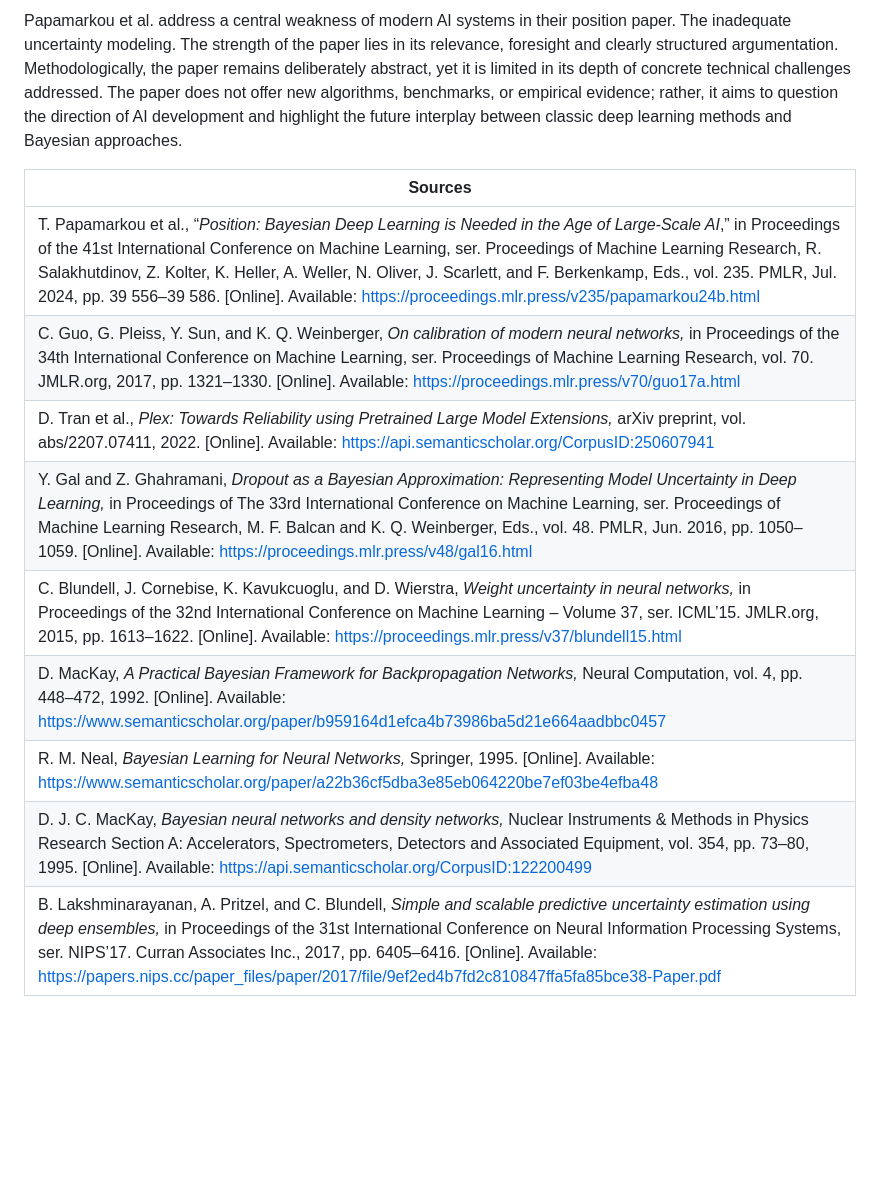
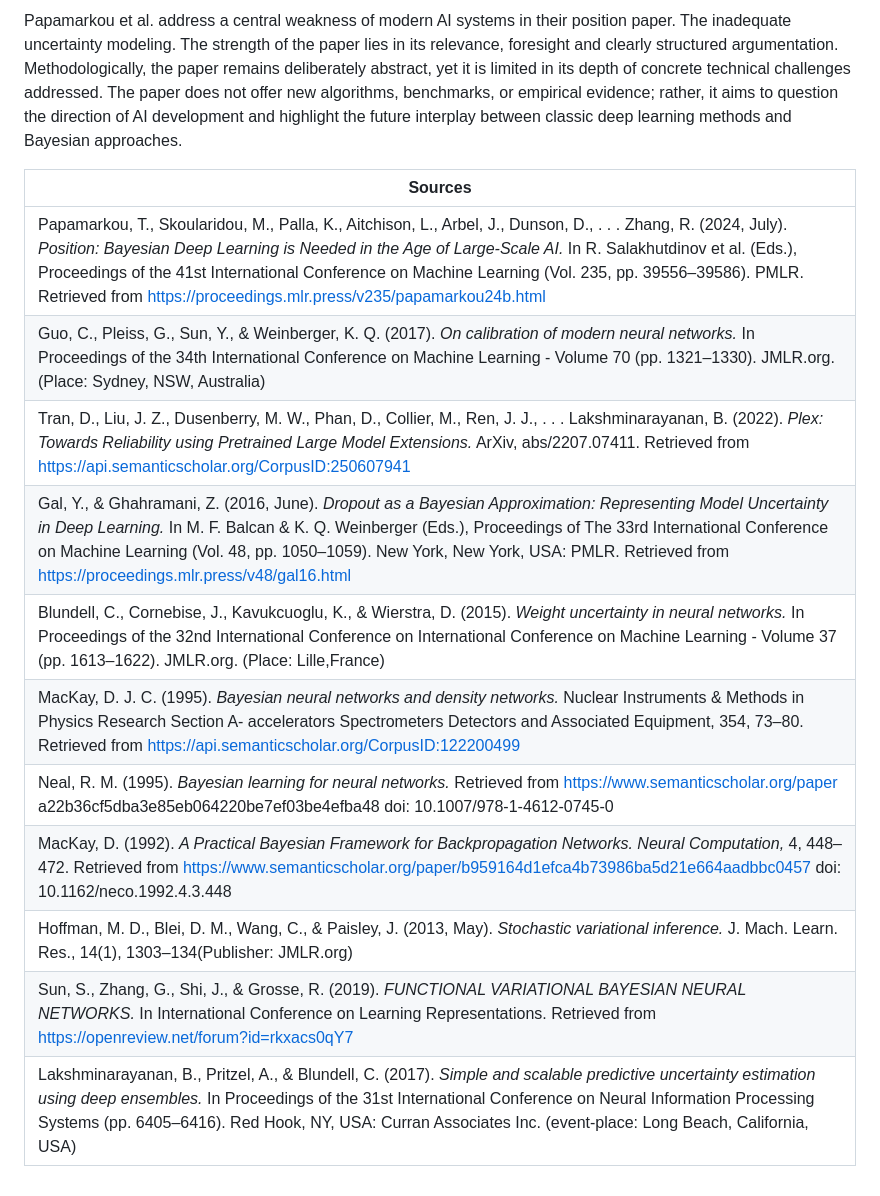
Before and after one commit to vonwareb/vonwareb.github.io, a Markdown page: posts/post4.md, the part around one of its changes. Rendered like a GitHub page; blank space fills up the shorter version.

Commit message:
- optimization in post4.d

```diff
--- a/posts/post4.md
+++ b/posts/post4.md
@@ -74,12 +73,14 @@ Papamarkou et al. address a central weakness of modern AI systems in their posit
 
 | Sources    |
 |----------------|
-| T. Papamarkou et al., “*Position: Bayesian Deep Learning is Needed in the Age of Large-Scale AI*,” in Proceedings of the 41st International Conference on Machine Learning, ser. Proceedings of Machine Learning Research, R. Salakhutdinov, Z. Kolter, K. Heller, A. Weller, N. Oliver, J. Scarlett, and F. Berkenkamp, Eds., vol. 235. PMLR, Jul. 2024, pp. 39 556–39 586. [Online]. Available: https://proceedings.mlr.press/v235/papamarkou24b.html  |
-| C. Guo, G. Pleiss, Y. Sun, and K. Q. Weinberger, *On calibration of modern neural networks,* in Proceedings of the 34th International Conference on Machine Learning, ser. Proceedings of Machine Learning Research, vol. 70. JMLR.org, 2017, pp. 1321–1330. [Online]. Available: https://proceedings.mlr.press/v70/guo17a.html |
-| D. Tran et al., *Plex: Towards Reliability using Pretrained Large Model Extensions,* arXiv preprint, vol. abs/2207.07411, 2022. [Online]. Available: https://api.semanticscholar.org/CorpusID:250607941 |
-| Y. Gal and Z. Ghahramani, *Dropout as a Bayesian Approximation: Representing Model Uncertainty in Deep Learning,* in Proceedings of The 33rd International Conference on Machine Learning, ser. Proceedings of Machine Learning Research, M. F. Balcan and K. Q. Weinberger, Eds., vol. 48. PMLR, Jun. 2016, pp. 1050–1059. [Online]. Available: https://proceedings.mlr.press/v48/gal16.html |
-| C. Blundell, J. Cornebise, K. Kavukcuoglu, and D. Wierstra, *Weight uncertainty in neural networks,* in Proceedings of the 32nd International Conference on Machine Learning – Volume 37, ser. ICML’15. JMLR.org, 2015, pp. 1613–1622. [Online]. Available: https://proceedings.mlr.press/v37/blundell15.html |
-| D. MacKay, *A Practical Bayesian Framework for Backpropagation Networks,* Neural Computation, vol. 4, pp. 448–472, 1992. [Online]. Available: https://www.semanticscholar.org/paper/b959164d1efca4b73986ba5d21e664aadbbc0457 |
-| R. M. Neal, *Bayesian Learning for Neural Networks,* Springer, 1995. [Online]. Available: https://www.semanticscholar.org/paper/a22b36cf5dba3e85eb064220be7ef03be4efba48 |
-| D. J. C. MacKay, *Bayesian neural networks and density networks,* Nuclear Instruments & Methods in Physics Research Section A: Accelerators, Spectrometers, Detectors and Associated Equipment, vol. 354, pp. 73–80, 1995. [Online]. Available: https://api.semanticscholar.org/CorpusID:122200499 |
-| B. Lakshminarayanan, A. Pritzel, and C. Blundell, *Simple and scalable predictive uncertainty estimation using deep ensembles,* in Proceedings of the 31st International Conference on Neural Information Processing Systems, ser. NIPS’17. Curran Associates Inc., 2017, pp. 6405–6416. [Online]. Available: https://papers.nips.cc/paper_files/paper/2017/file/9ef2ed4b7fd2c810847ffa5fa85bce38-Paper.pdf |
+| Papamarkou, T., Skoularidou, M., Palla, K., Aitchison, L., Arbel, J., Dunson, D., . . . Zhang, R. (2024, July). *Position: Bayesian Deep Learning is Needed in the Age of Large-Scale AI.* In R. Salakhutdinov et al. (Eds.), Proceedings of the 41st International Conference on Machine Learning (Vol. 235, pp. 39556–39586). PMLR. Retrieved from https://proceedings.mlr.press/v235/papamarkou24b.html |
+| Guo, C., Pleiss, G., Sun, Y., & Weinberger, K. Q. (2017). *On calibration of modern neural networks.* In Proceedings of the 34th International Conference on Machine Learning - Volume 70 (pp. 1321–1330). JMLR.org. (Place: Sydney, NSW, Australia)|
+| Tran, D., Liu, J. Z., Dusenberry, M. W., Phan, D., Collier, M., Ren, J. J., . . . Lakshminarayanan, B. (2022). *Plex: Towards Reliability using Pretrained Large Model Extensions.* ArXiv, abs/2207.07411. Retrieved from https://api.semanticscholar.org/CorpusID:250607941|
+| Gal, Y., & Ghahramani, Z. (2016, June). *Dropout as a Bayesian Approximation: Representing Model Uncertainty in Deep Learning.* In M. F. Balcan & K. Q. Weinberger (Eds.), Proceedings of The 33rd International Conference on Machine Learning (Vol. 48, pp. 1050–1059). New York, New York, USA: PMLR. Retrieved from https://proceedings.mlr.press/v48/gal16.html|
+| Blundell, C., Cornebise, J., Kavukcuoglu, K., & Wierstra, D. (2015). *Weight uncertainty in neural networks.* In Proceedings of the 32nd International Conference on International Conference on Machine Learning - Volume 37 (pp. 1613–1622). JMLR.org. (Place: Lille,France)|
+| MacKay, D. J. C. (1995). *Bayesian neural networks and density networks.* Nuclear Instruments & Methods in Physics Research Section A- accelerators Spectrometers Detectors and Associated Equipment, 354, 73–80. Retrieved from https://api.semanticscholar.org/CorpusID:122200499|
+| Neal, R. M. (1995). *Bayesian learning for neural networks.* Retrieved from https://www.semanticscholar.org/paper a22b36cf5dba3e85eb064220be7ef03be4efba48 doi: 10.1007/978-1-4612-0745-0|
+| MacKay, D. (1992). *A Practical Bayesian Framework for Backpropagation Networks. Neural Computation,* 4, 448–472. Retrieved from https://www.semanticscholar.org/paper/b959164d1efca4b73986ba5d21e664aadbbc0457 doi: 10.1162/neco.1992.4.3.448|
+| Hoffman, M. D., Blei, D. M., Wang, C., & Paisley, J. (2013, May). *Stochastic variational inference.* J. Mach. Learn. Res., 14(1), 1303–134(Publisher: JMLR.org)|
+| Sun, S., Zhang, G., Shi, J., & Grosse, R. (2019). *FUNCTIONAL VARIATIONAL BAYESIAN NEURAL NETWORKS.* In International Conference on Learning Representations. Retrieved from https://openreview.net/forum?id=rkxacs0qY7|
+| Lakshminarayanan, B., Pritzel, A., & Blundell, C. (2017). *Simple and scalable predictive uncertainty estimation using deep ensembles.* In Proceedings of the 31st International Conference on Neural Information Processing Systems (pp. 6405–6416). Red Hook, NY, USA: Curran Associates Inc. (event-place: Long Beach, California, USA)|
```
Also changed, not shown: other parts of posts/post4.md (+8 -9 lines).
